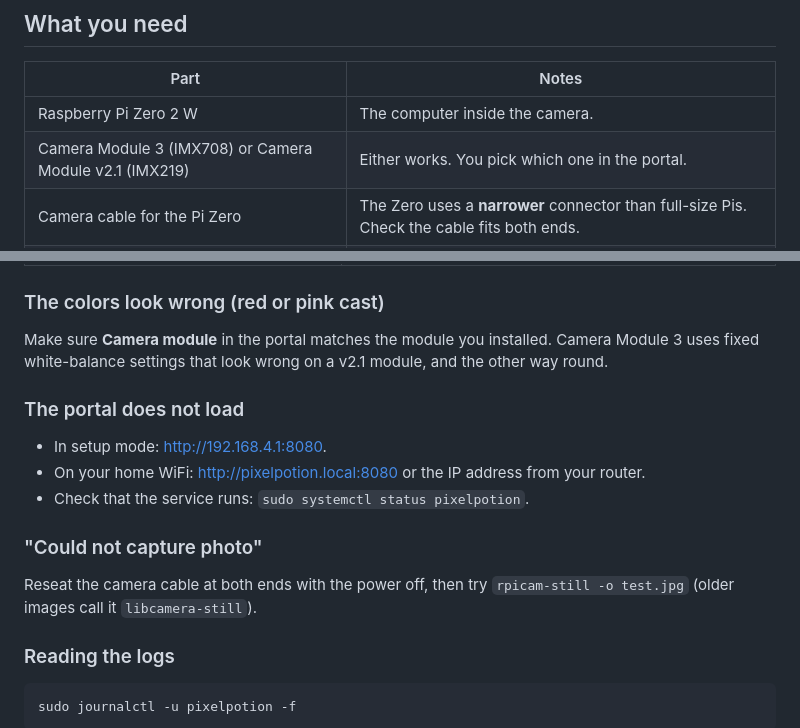
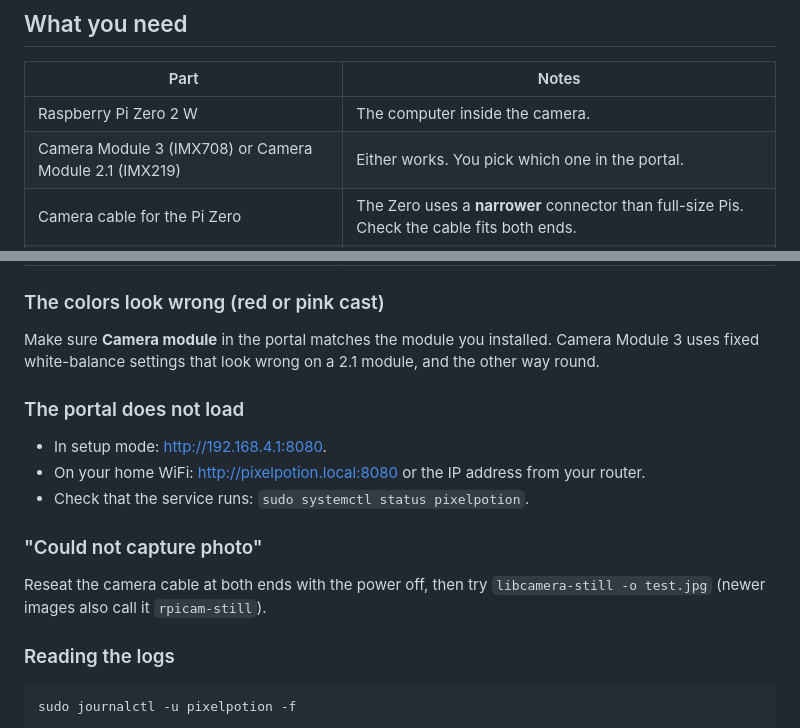
Before and after one commit to nikolmedo/PixelPotion, a Markdown page: README.md, 2 parts joined by grey strips. GitHub-like rendering.

Commit message:
docs(readme): match the portal's camera module names

```diff
--- a/README.md
+++ b/README.md
@@ -57,7 +57,7 @@ rejected API key or a safety filter), the photo stays in the **Gallery** marked
 | Part | Notes |
 | --- | --- |
 | Raspberry Pi Zero 2 W | The computer inside the camera. |
-| Camera Module 3 (IMX708) or Camera Module v2.1 (IMX219) | Either works. You pick which one in the portal. |
+| Camera Module 3 (IMX708) or Camera Module 2.1 (IMX219) | Either works. You pick which one in the portal. |
 | Camera cable for the Pi Zero | The Zero uses a **narrower** connector than full-size Pis. Check the cable fits both ends. |
 | Momentary push button + 2 jumper wires | The shutter button. |
 | 5 V 2.5 A micro-USB power supply | A weak supply causes random restarts. |
@@ -298,7 +298,7 @@ reasons:
 ### The colors look wrong (red or pink cast)
 
 Make sure **Camera module** in the portal matches the module you installed. Camera Module 3
-uses fixed white-balance settings that look wrong on a v2.1 module, and the other way round.
+uses fixed white-balance settings that look wrong on a 2.1 module, and the other way round.
 
 ### The portal does not load
 
@@ -308,8 +308,8 @@ uses fixed white-balance settings that look wrong on a v2.1 module, and the othe
 
 ### "Could not capture photo"
 
-Reseat the camera cable at both ends with the power off, then try `rpicam-still -o test.jpg`
-(older images call it `libcamera-still`).
+Reseat the camera cable at both ends with the power off, then try `libcamera-still -o test.jpg`
+(newer images also call it `rpicam-still`).
 
 ### Reading the logs
 
```
